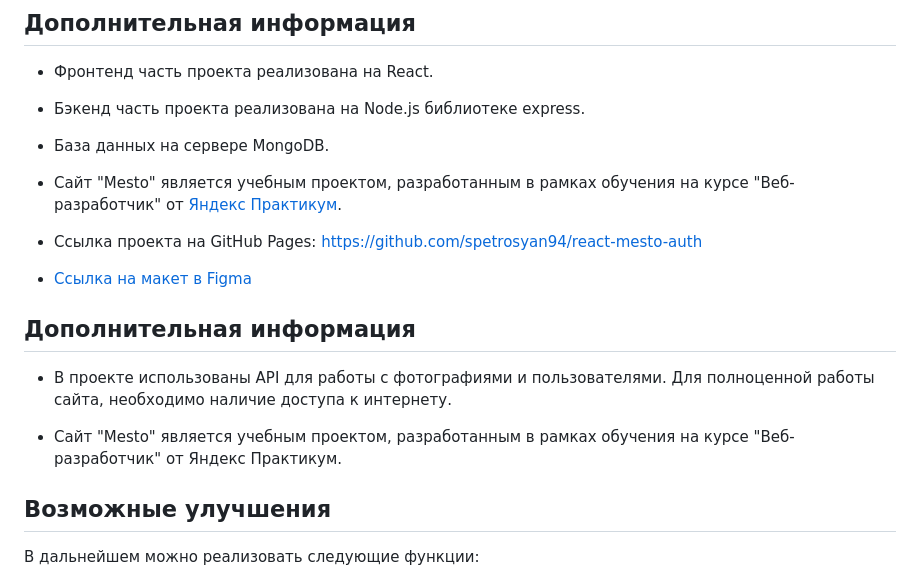
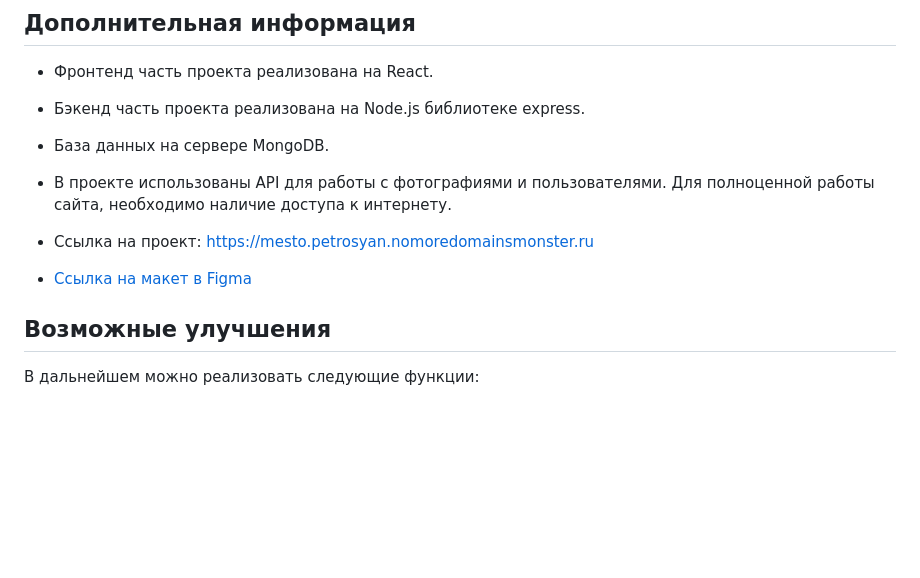
Before and after one commit to spetrosyan94/mesto, a Markdown page: README.md, the part around the change. GitHub-like rendering; blank space fills up the shorter version.

Commit message:
Обновлено описание в readme.md

```diff
--- a/README.md
+++ b/README.md
@@ -49,17 +49,11 @@
 
 - База данных на сервере MongoDB.
 
-- Сайт "Mesto" является учебным проектом, разработанным в рамках обучения на курсе "Веб-разработчик" от [Яндекс Практикум](https://practicum.yandex.ru/).
+- В проекте использованы API для работы с фотографиями и пользователями. Для полноценной работы сайта, необходимо наличие доступа к интернету.
 
-- Ссылка проекта на GitHub Pages: [https://github.com/spetrosyan94/react-mesto-auth](https://github.com/spetrosyan94/react-mesto-auth)
+- Ссылка на проект: [https://mesto.petrosyan.nomoredomainsmonster.ru](https://mesto.petrosyan.nomoredomainsmonster.ru)
 
 - [Ссылка на макет в Figma](https://www.figma.com/file/2cn9N9jSkmxD84oJik7xL7/JavaScript.-Sprint-4?type=design&node-id=0-1&mode=design&t=GLKrvOxwA5loCYtx-0)
-
-## Дополнительная информация
-
-- В проекте использованы API для работы с фотографиями и пользователями. Для полноценной работы сайта, необходимо наличие доступа к интернету.
-
-- Сайт "Mesto" является учебным проектом, разработанным в рамках обучения на курсе "Веб-разработчик" от Яндекс Практикум.
 
 ## Возможные улучшения
 
```
Also changed, not shown: frontend/README.md (deleted, +0 -69 lines).
